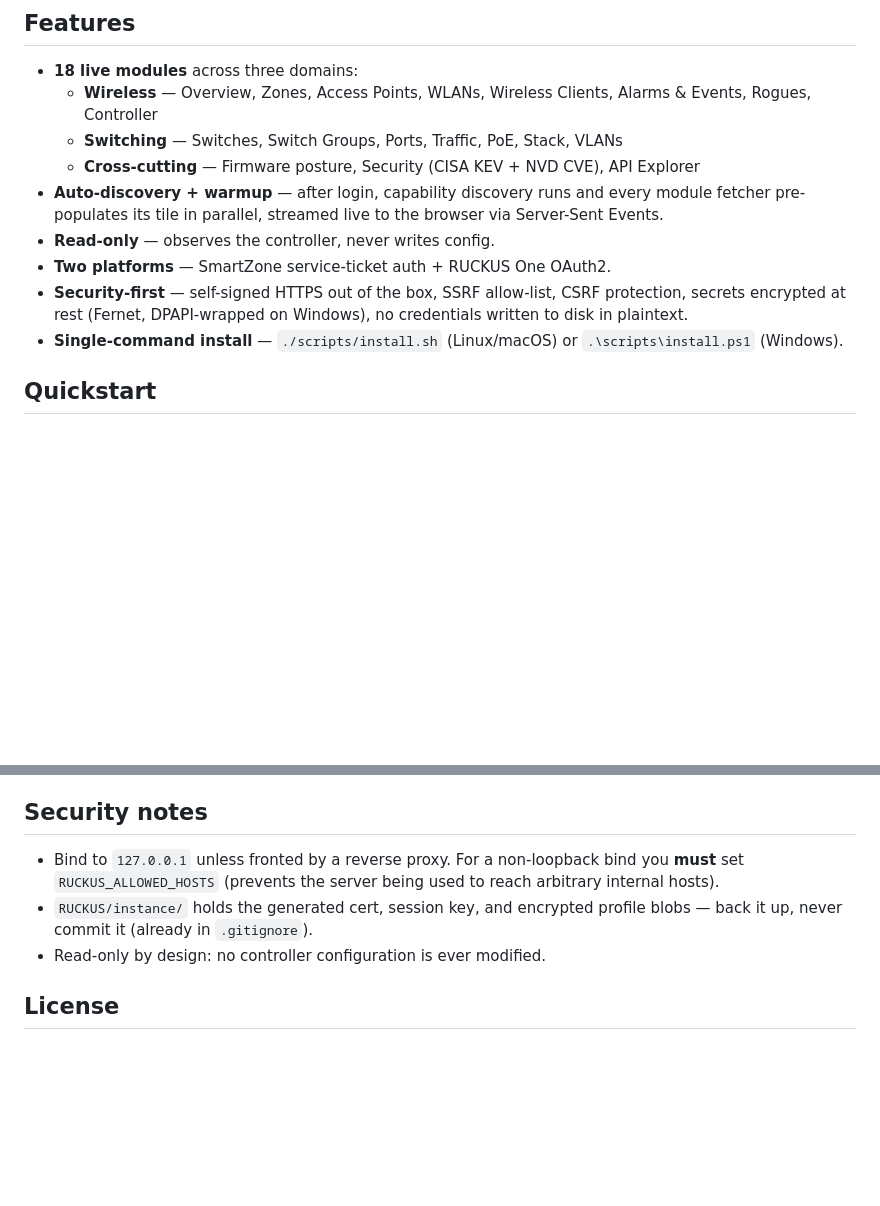
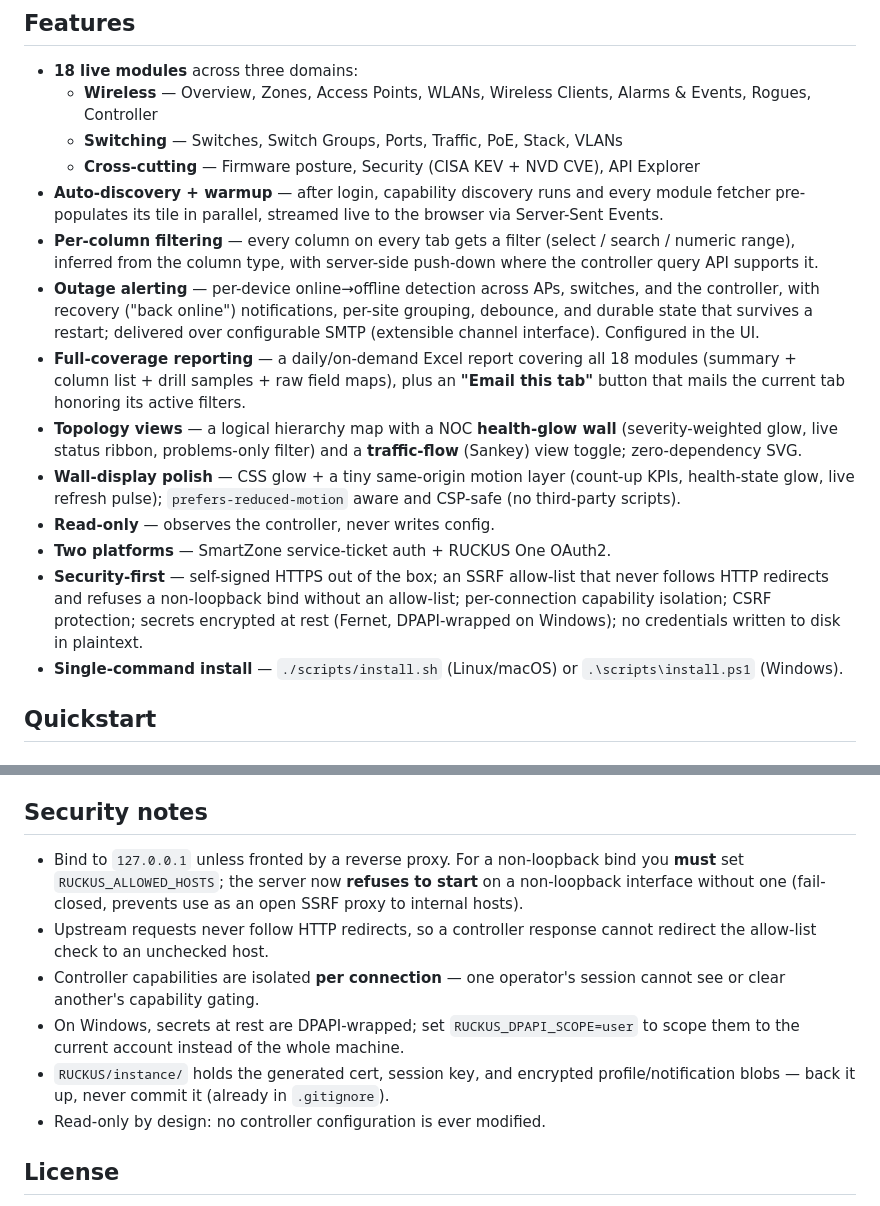
Before and after one commit to ssaksa80/RUCKUS-Dashboard, a Markdown page: README.md, 2 parts joined by grey strips. GitHub-like rendering; blank space fills up the shorter version.

Commit message:
docs(readme): document filters, alerting, reporting, topology views, glow + hardening

```diff
--- a/README.md
+++ b/README.md
@@ -18,11 +18,29 @@ data appears without clicking.
 - **Auto-discovery + warmup** — after login, capability discovery runs and every
   module fetcher pre-populates its tile in parallel, streamed live to the browser
   via Server-Sent Events.
+- **Per-column filtering** — every column on every tab gets a filter (select /
+  search / numeric range), inferred from the column type, with server-side
+  push-down where the controller query API supports it.
+- **Outage alerting** — per-device online→offline detection across APs, switches,
+  and the controller, with recovery ("back online") notifications, per-site
+  grouping, debounce, and durable state that survives a restart; delivered over
+  configurable SMTP (extensible channel interface). Configured in the UI.
+- **Full-coverage reporting** — a daily/on-demand Excel report covering all 18
+  modules (summary + column list + drill samples + raw field maps), plus an
+  **"Email this tab"** button that mails the current tab honoring its active filters.
+- **Topology views** — a logical hierarchy map with a NOC **health-glow wall**
+  (severity-weighted glow, live status ribbon, problems-only filter) and a
+  **traffic-flow** (Sankey) view toggle; zero-dependency SVG.
+- **Wall-display polish** — CSS glow + a tiny same-origin motion layer (count-up
+  KPIs, health-state glow, live refresh pulse); `prefers-reduced-motion` aware and
+  CSP-safe (no third-party scripts).
 - **Read-only** — observes the controller, never writes config.
 - **Two platforms** — SmartZone service-ticket auth + RUCKUS One OAuth2.
-- **Security-first** — self-signed HTTPS out of the box, SSRF allow-list,
-  CSRF protection, secrets encrypted at rest (Fernet, DPAPI-wrapped on Windows),
-  no credentials written to disk in plaintext.
+- **Security-first** — self-signed HTTPS out of the box; an SSRF allow-list that
+  never follows HTTP redirects and refuses a non-loopback bind without an
+  allow-list; per-connection capability isolation; CSRF protection; secrets
+  encrypted at rest (Fernet, DPAPI-wrapped on Windows); no credentials written to
+  disk in plaintext.
 - **Single-command install** — `./scripts/install.sh` (Linux/macOS) or
   `.\scripts\install.ps1` (Windows).
 
@@ -125,10 +146,17 @@ upgrades, and backup.
 ## Security notes
 
 - Bind to `127.0.0.1` unless fronted by a reverse proxy. For a non-loopback
-  bind you **must** set `RUCKUS_ALLOWED_HOSTS` (prevents the server being used
-  to reach arbitrary internal hosts).
+  bind you **must** set `RUCKUS_ALLOWED_HOSTS`; the server now **refuses to start**
+  on a non-loopback interface without one (fail-closed, prevents use as an open
+  SSRF proxy to internal hosts).
+- Upstream requests never follow HTTP redirects, so a controller response cannot
+  redirect the allow-list check to an unchecked host.
+- Controller capabilities are isolated **per connection** — one operator's session
+  cannot see or clear another's capability gating.
+- On Windows, secrets at rest are DPAPI-wrapped; set `RUCKUS_DPAPI_SCOPE=user` to
+  scope them to the current account instead of the whole machine.
 - `RUCKUS/instance/` holds the generated cert, session key, and encrypted
-  profile blobs — back it up, never commit it (already in `.gitignore`).
+  profile/notification blobs — back it up, never commit it (already in `.gitignore`).
 - Read-only by design: no controller configuration is ever modified.
 
 ## License
```
Also changed, not shown: other parts of README.md (+7 -4 lines).
